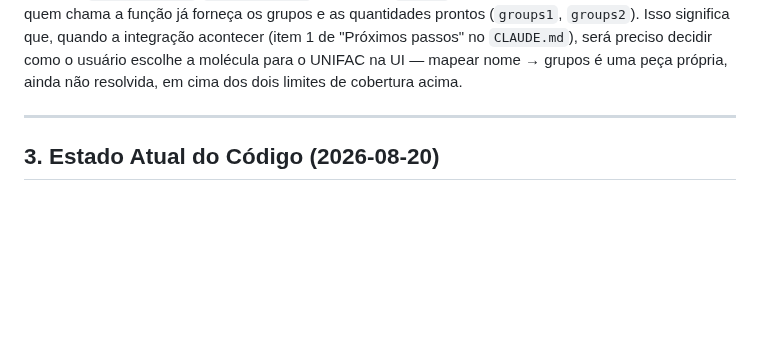
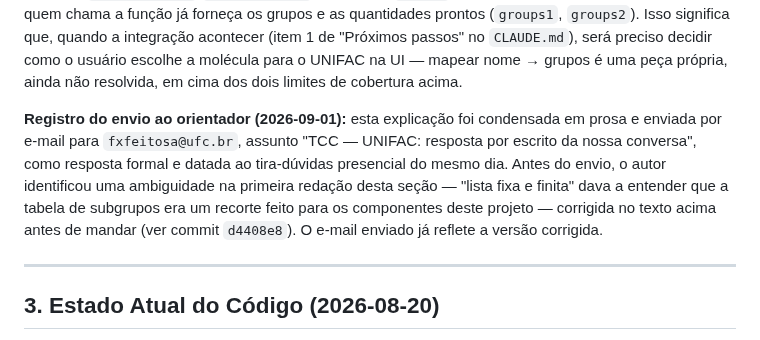
Before and after one commit to Lins84/equilibrio-fases-GE-tcc, a Markdown page: Docs/mapeamento_e_plano_TCC-1.md, the part around the change. Rendered like a GitHub page; blank space fills up the shorter version.

Commit message:
Registra envio ao orientador da explicação sobre UNIFAC
Formaliza por escrito, via e-mail para fxfeitosa@ufc.br, a explicação da
seção 2.7 sobre funcionamento e limites do UNIFAC — resposta ao
tira-dúvidas presencial do mesmo dia. Documenta também que a ambiguidade
identificada pelo autor ("lista fixa e finita" parecendo um recorte do
projeto, corrigida no commit d4408e8) foi resolvida antes do envio, não
depois — o e-mail já saiu com o texto certo.

Co-Authored-By: Claude Sonnet 5 <noreply@anthropic.com>
Claude-Session: https://claude.ai/code/session_01GJcpCJsH3sa5eyEwMQwyQF

```diff
--- a/Docs/mapeamento_e_plano_TCC-1.md
+++ b/Docs/mapeamento_e_plano_TCC-1.md
@@ -154,6 +154,8 @@ O cálculo em `calculos/gemini.py` (`model_unifac`, linhas ~182–273) segue ess
 Dentro desses dois limites, é isso que dá ao UNIFAC seu valor pedagógico: ele é **preditivo** — estima o comportamento de um par de moléculas sem exigir dado experimental medido daquele par específico, ao contrário do NRTL/Wilson/UNIQUAC com `IPDB`.
 
 **Pendência de implementação identificada durante essa explicação:** hoje, `model_unifac` **não decompõe a molécula sozinho a partir do nome/CAS** — ao contrário dos outros 6 modelos, que recebem `component1_id`/`component2_id` e deixam o `thermo` resolver tudo, o UNIFAC espera que quem chama a função já forneça os grupos e as quantidades prontos (`groups1`, `groups2`). Isso significa que, quando a integração acontecer (item 1 de "Próximos passos" no `CLAUDE.md`), será preciso decidir como o usuário escolhe a molécula para o UNIFAC na UI — mapear nome → grupos é uma peça própria, ainda não resolvida, em cima dos dois limites de cobertura acima.
+
+**Registro do envio ao orientador (2026-09-01):** esta explicação foi condensada em prosa e enviada por e-mail para `fxfeitosa@ufc.br`, assunto "TCC — UNIFAC: resposta por escrito da nossa conversa", como resposta formal e datada ao tira-dúvidas presencial do mesmo dia. Antes do envio, o autor identificou uma ambiguidade na primeira redação desta seção — "lista fixa e finita" dava a entender que a tabela de subgrupos era um recorte feito para os componentes deste projeto — corrigida no texto acima antes de mandar (ver commit `d4408e8`). O e-mail enviado já reflete a versão corrigida.
 
 ---
 
```
